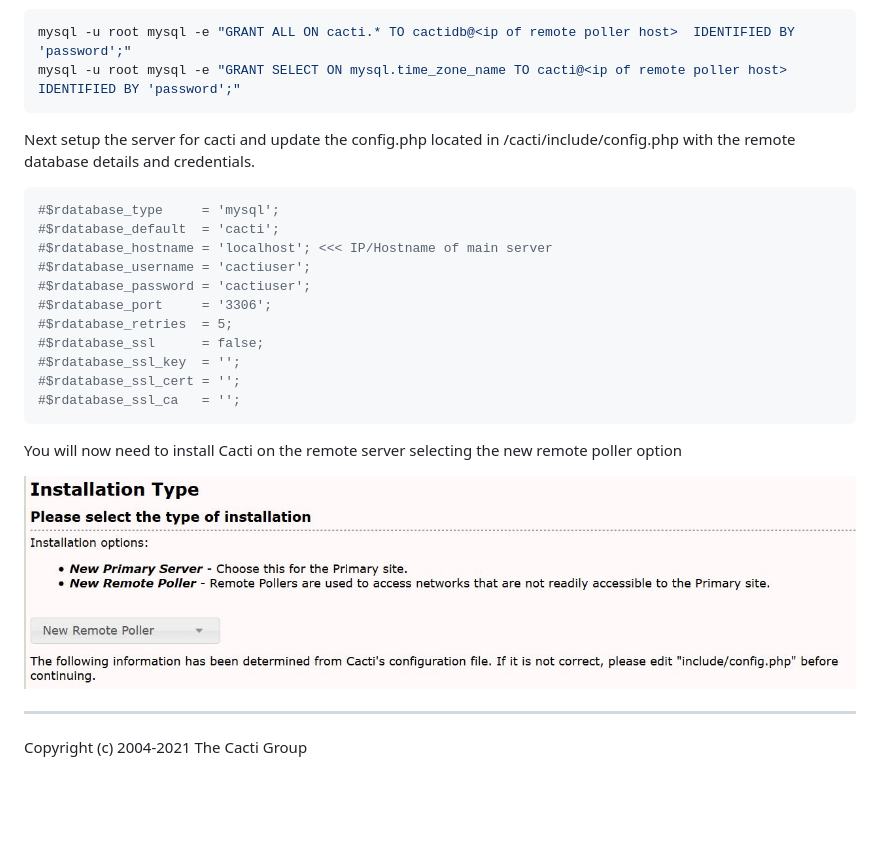
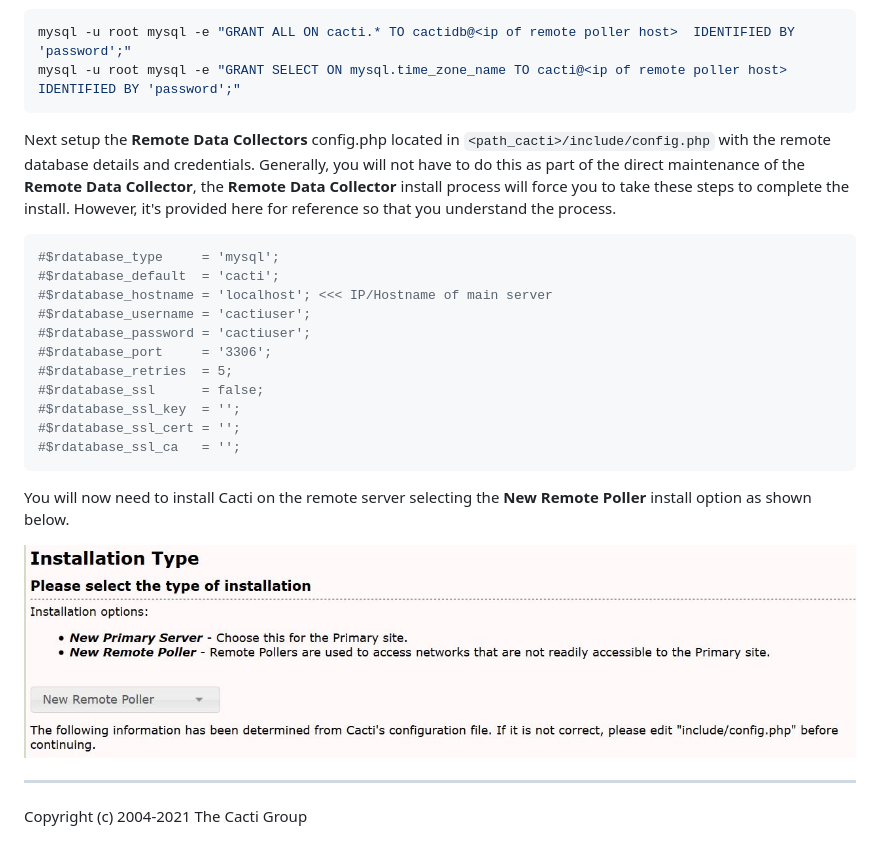
Before and after one commit to Cacti/documentation, a Markdown page: Data-Collectors.md, the part around one of its changes. Drawn GitHub-style; pictures changed too: images/cacti_remote_poller_setup.JPG (deleted), images/data-collectors-remote-setup.png (added); blank space fills up the shorter version.

Commit message:
Update Data Collector Documentation

````diff
--- a/Data-Collectors.md
+++ b/Data-Collectors.md
@@ -53,8 +101,12 @@ mysql -u root mysql -e "GRANT ALL ON cacti.* TO cactidb@<ip of remote poller hos
 mysql -u root mysql -e "GRANT SELECT ON mysql.time_zone_name TO cacti@<ip of remote poller host> IDENTIFIED BY 'password';"
 ```
 
-Next setup the server for cacti and update the config.php located in
-/cacti/include/config.php with the remote database details and credentials.
+Next setup the **Remote Data Collectors** config.php located in
+`<path_cacti>/include/config.php` with the remote database details and credentials.
+Generally, you will not have to do this as part of the direct maintenance of the
+**Remote Data Collector**, the **Remote Data Collector** install process will force
+you to take these steps to complete the install.  However, it's provided here for
+reference so that you understand the process.
 
 ```console
 #$rdatabase_type     = 'mysql';
@@ -70,10 +122,10 @@ Next setup the server for cacti and update the config.php located in
 #$rdatabase_ssl_ca   = '';
 ```
 
-You will now need to install Cacti on the remote server selecting the new remote
-poller option
+You will now need to install Cacti on the remote server selecting the
+**New Remote Poller** install option as shown below.
 
-![remote poller setup](images/cacti_remote_poller_setup.JPG)
+![Remote Data Collector Setup](images/data-collectors-remote-setup.png)
 
 ---
 Copyright (c) 2004-2021 The Cacti Group
````
Also changed, not shown: other parts of Data-Collectors.md (+79 -31 lines).
